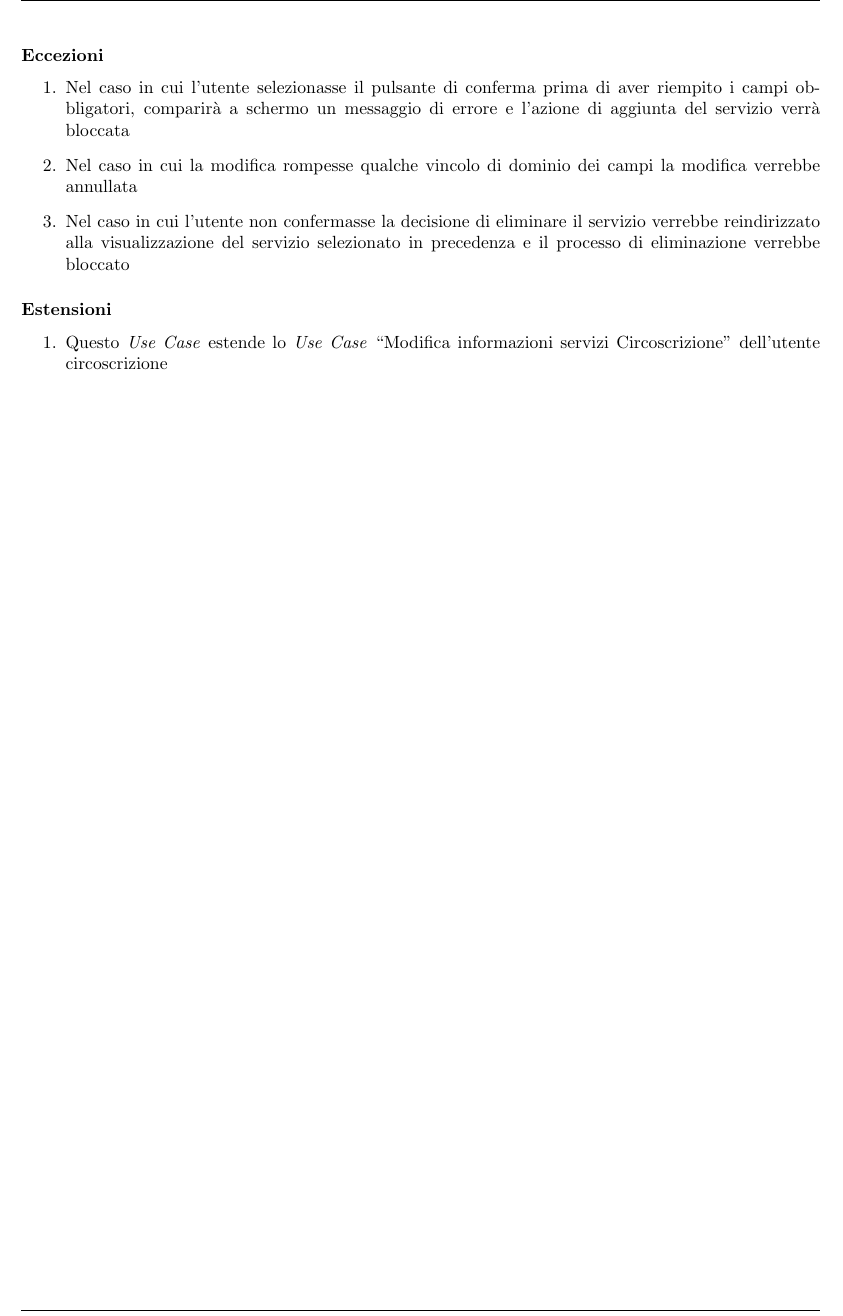
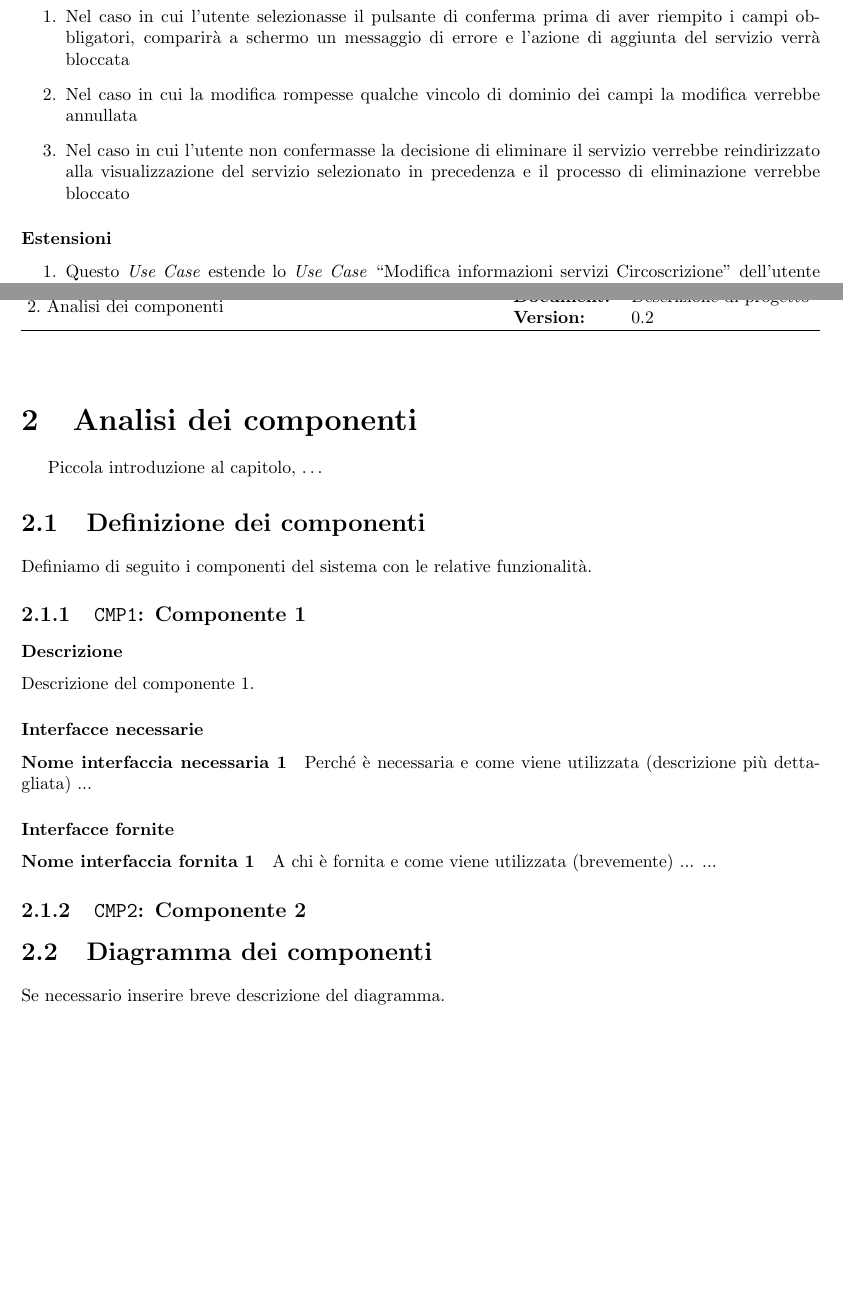
Before and after one commit to lucafano04/progettoIngenieriaSoftware, a LaTeX document (deliverable/D2/main.tex, which reads deliverable/D2/chapter/02-analisiComponenti.tex): part of page 18 of 18 before the commit and two parts of pages 18 and 19 of 19 after it, the two joined at a grey line, cut at the place of the change, the shorter picture padded with empty space. Compiled offline with pdfLaTeX.

Commit message:
wip(D2): :sparkles: Add chapter 2 base

```diff
--- /dev/null
+++ b/deliverable/D2/chapter/02-analisiComponenti.tex
@@ -0,0 +1,24 @@
+\chapter{Analisi dei componenti}
+
+Piccola introduzione al capitolo, \dots
+
+\section{Definizione dei componenti}
+    Definiamo di seguito i componenti del sistema con le relative funzionalità.
+
+    \subsection{\texttt{CMP1}: Componente 1}
+        \subsubsection{Descrizione}
+            Descrizione del componente 1.
+        \subsubsection{Interfacce necessarie}
+            \paragraph{Nome interfaccia necessaria 1} Perché è necessaria e come viene utilizzata (descrizione più dettagliata)
+            ...
+        \subsubsection{Interfacce fornite}
+            \paragraph{Nome interfaccia fornita 1} A chi è fornita e come viene utilizzata (brevemente)
+            ...
+        % Una descrizione più dettagliata delle interfacce fornite rispetto a quelle necessarie in modo da evitare duplicazioni di informazioni
+    ...
+
+
+    \subsection{\texttt{CMP2}: Componente 2}
+
+\section{Diagramma dei componenti}
+    Se necessario inserire breve descrizione del diagramma.
--- a/deliverable/D2/main.tex
+++ b/deliverable/D2/main.tex
@@ -140,5 +140,7 @@
 
     \include{chapter/01-requisitiFunzionali}
 
+    \include{chapter/02-analisiComponenti}
+
     % \afterpage{\blankpage} % Uncomment this line if to print as a booklet
 \end{document}
```
Also changed, not shown: deliverable/D2/main.pdf, deliverable/D2/main.tex (2 more changed lines).
